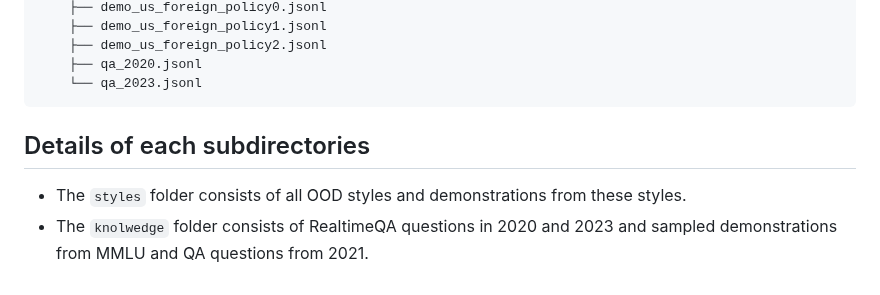
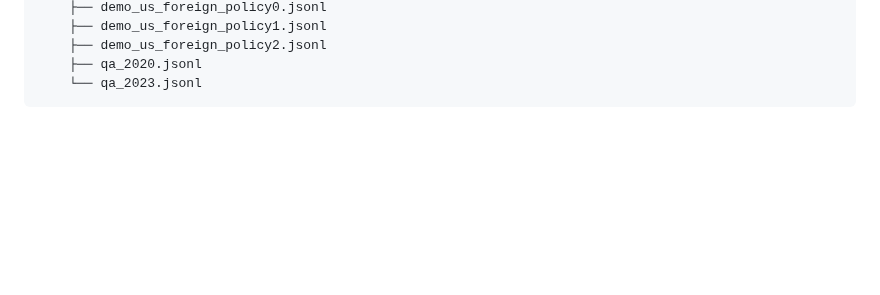
Before and after one commit to AI-secure/DecodingTrust, a Markdown page: data/ood/README.md, the part around the change. GitHub-like rendering; blank space fills up the shorter version.

````diff
--- a/data/ood/README.md
+++ b/data/ood/README.md
@@ -68,8 +68,3 @@ foreign policy (Policy), global facts (Facts), moral scenarios (Moral), and mach
     ├── qa_2020.jsonl
     └── qa_2023.jsonl
 ```
-
-## Details of each subdirectories
-
-- The `styles` folder consists of all OOD styles and demonstrations from these styles.
-- The `knolwedge` folder consists of RealtimeQA questions in 2020 and 2023 and sampled demonstrations from MMLU and QA questions from 2021.
````
